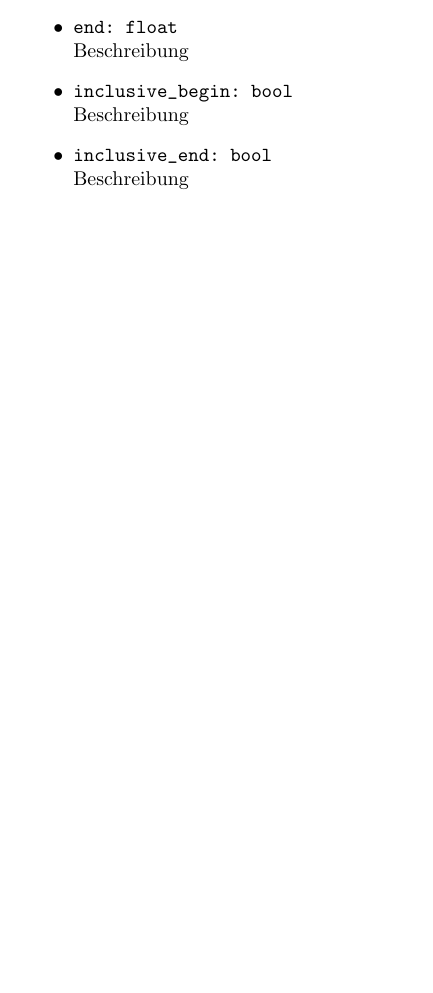
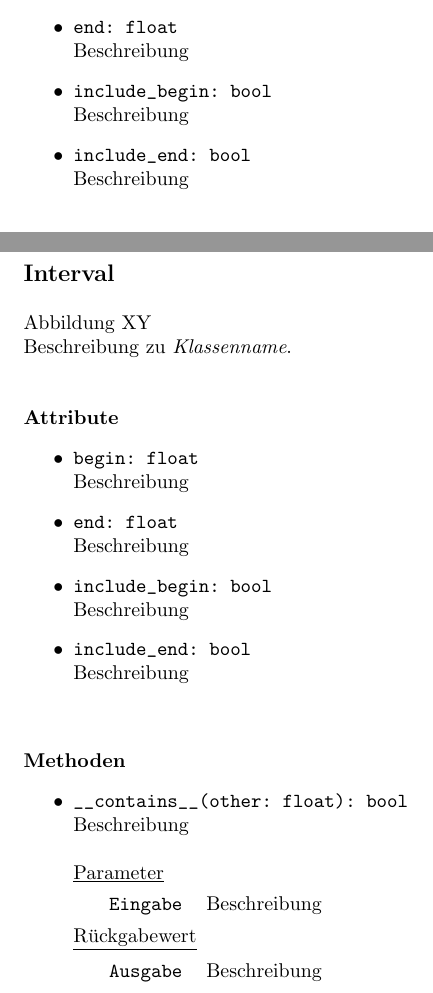
Before and after one commit to EinDamian/discrete-choice, a LaTeX document (entwurf/Entwurf_dokument/entwurf.tex): part of page 15 of 22 before the commit and two parts of pages 15 and 17 of 23 after it, the two joined at a grey line, cut so that both start at the same text, the shorter picture padded with empty space. Compiled offline with pdfLaTeX.

Commit message:
Updates from Overleaf

```diff
--- a/entwurf/Entwurf_dokument/entwurf.tex
+++ b/entwurf/Entwurf_dokument/entwurf.tex
@@ -478,8 +478,8 @@ Beschreibung zu \textit{Klassenname}.
 \begin{itemize}
 \item \texttt{begin: float} \newline Beschreibung
 \item \texttt{end: float} \newline Beschreibung
-\item \texttt{inclusive\char`_begin: bool} \newline Beschreibung
-\item \texttt{inclusive\char`_end: bool} \newline Beschreibung
+\item \texttt{include\char`_begin: bool} \newline Beschreibung
+\item \texttt{include\char`_end: bool} \newline Beschreibung
 \\\\
 \end{itemize}
 
@@ -532,3 +532,35 @@ Beschreibung zu \textit{Klassenname}.
 \end{itemize}
 
 \newpage
+\subsubsection{Processing}
+\textbf{\large{Interval}}\\\\
+Abbildung XY
+
+Beschreibung zu \textit{Klassenname}.
+\newline \newline
+
+\textbf{{Attribute}}
+\begin{itemize}
+\item \texttt{begin: float} \newline Beschreibung
+\item \texttt{end: float} \newline Beschreibung
+\item \texttt{include\char`_begin: bool} \newline Beschreibung
+\item \texttt{include\char`_end: bool} \newline Beschreibung
+\\\\
+\end{itemize}
+
+\textbf{{Methoden}}
+\begin{itemize}
+\item \texttt{\char`_\char`_contains\char`_\char`_(other: float): bool} \newline Beschreibung
+\\\\
+\underline{{Parameter}}
+
+\begin{tabular}{lll}
+ & \texttt{Eingabe} & Beschreibung \\
+\end{tabular}
+
+\underline{{Rückgabewert}}
+
+\begin{tabular}{lll}
+ & \texttt{Ausgabe} & Beschreibung \\
+\end{tabular}
+\end{itemize}
```
Also changed, not shown: entwurf/Entwurf_dokument/entwurf.tex (9 more changed lines).
